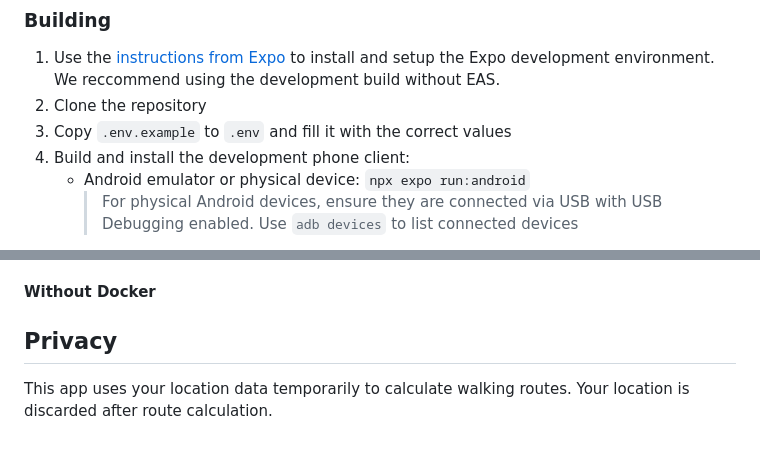
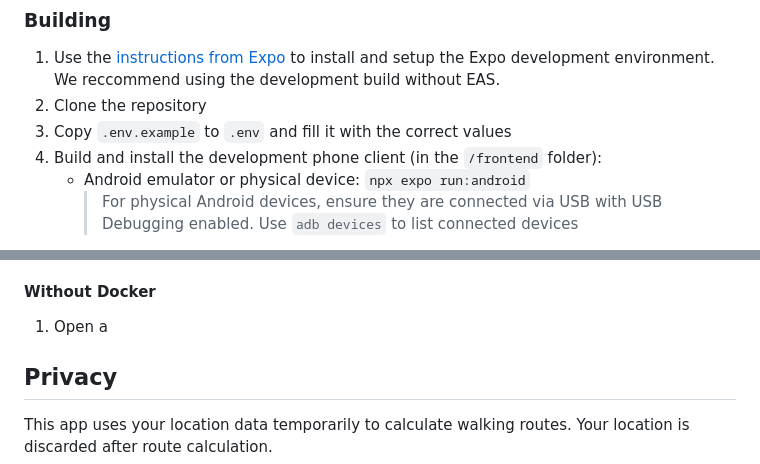
Before and after one commit to chiragluitel/Liveable-Cities, a Markdown page: README.md, 2 parts joined by grey strips. GitHub-like rendering.

```diff
--- a/README.md
+++ b/README.md
@@ -98,7 +98,7 @@ Additionally, the application files for both Android and iOS can be downloaded f
 1. Use the [instructions from Expo](https://docs.expo.dev/get-started/set-up-your-environment/) to install and setup the Expo development environment. We reccommend using the development build without EAS.
 2. Clone the repository
 3. Copy `.env.example` to `.env` and fill it with the correct values
-4. Build and install the development phone client:
+4. Build and install the development phone client (in the `/frontend` folder):
     - Android emulator or physical device: `npx expo run:android`
         > For physical Android devices, ensure they are connected via USB with USB Debugging enabled. Use `adb devices` to list connected devices
     - iOS simulator: `npx expo run:ios`
@@ -115,6 +115,7 @@ If using Docker, <u>**stop the development server**</u> and continue to the [Wit
         > If the dev server URL is `localhost`, replace it with the IP address of the device running the server, assuming the phone is on the same network
 
 #### Without Docker
+1. Open a
 
 ## Privacy
 This app uses your location data temporarily to calculate walking routes. Your location is discarded after route calculation.
```
